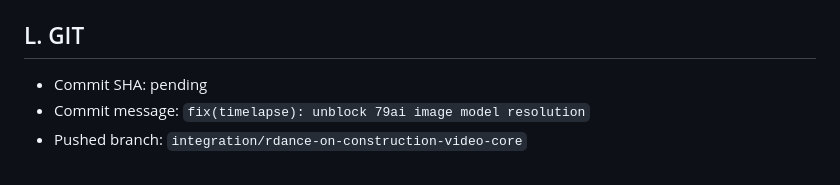
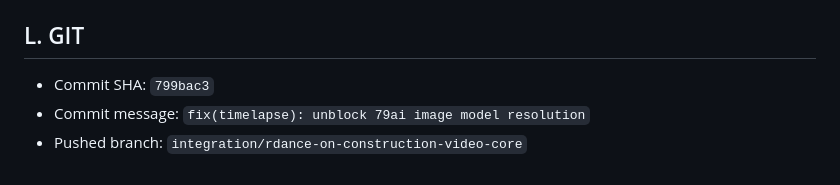
Before and after one commit to nguyenduc216/todoX-Dashboard-SaaS, a Markdown page: docs/reports/20260825_timelapse_79ai_image_pre_submit_fix_report.md, the part around the change. Drawn GitHub-style.

Commit message:
docs: record timelapse 79ai fix report

```diff
--- a/docs/reports/20260825_timelapse_79ai_image_pre_submit_fix_report.md
+++ b/docs/reports/20260825_timelapse_79ai_image_pre_submit_fix_report.md
@@ -51,6 +51,6 @@ Pre-submit resolve failures now emit `TIMELAPSE_IMAGE_PROVIDER_RESOLVE_FAILED` a
 Pre-existing `dotnet format --verify-no-changes` failures remain in unrelated files such as `AccountRepository.cs`, `AiImageRenderRouter.cs`, `Gommo79AiImageService.cs`, `AuditRepository.cs`, `ChibiAvatarService.Generate.cs`, `SceneImageBatchRenderHandler.cs`, `SceneVideoWorkerHandler.cs`, `RVideoJobService.cs`, `WalletService.cs`, and `Gommo79AiImageServiceTests.cs`.
 
 ## L. GIT
-- Commit SHA: pending
+- Commit SHA: `799bac3`
 - Commit message: `fix(timelapse): unblock 79ai image model resolution`
 - Pushed branch: `integration/rdance-on-construction-video-core`
```
